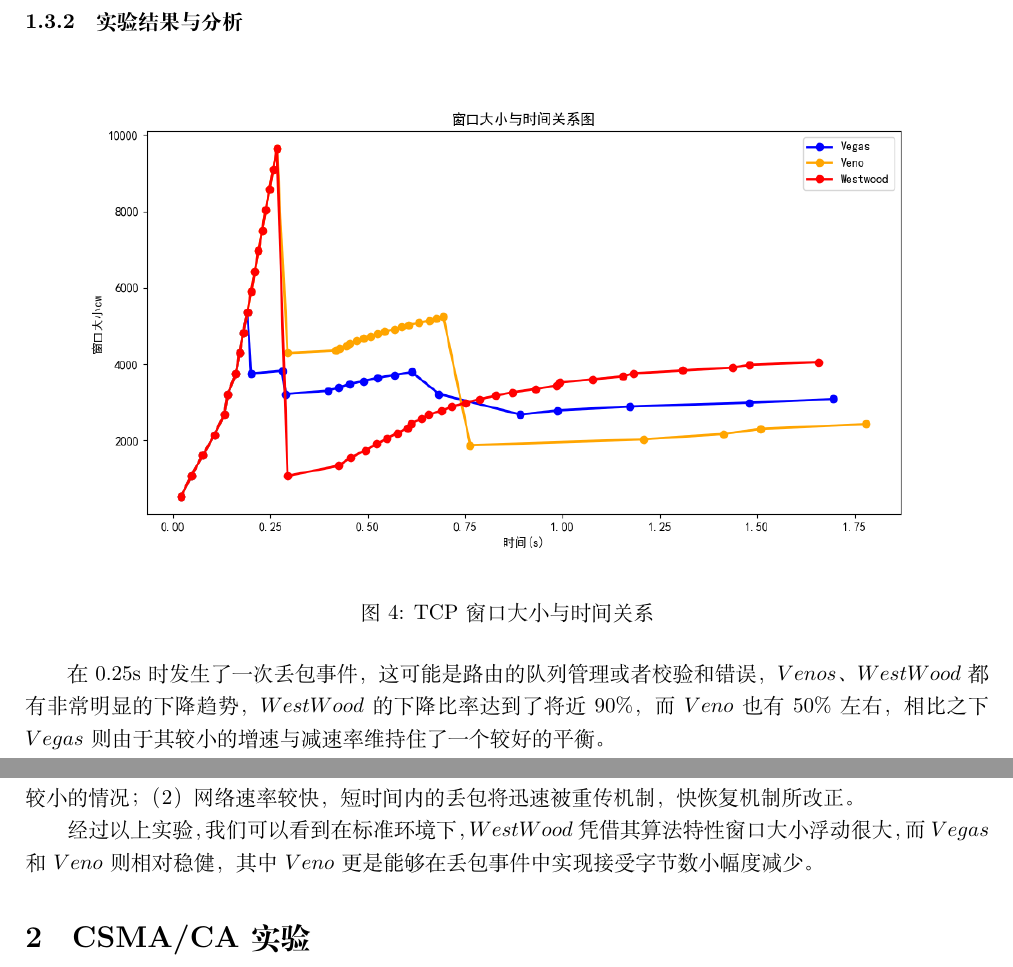
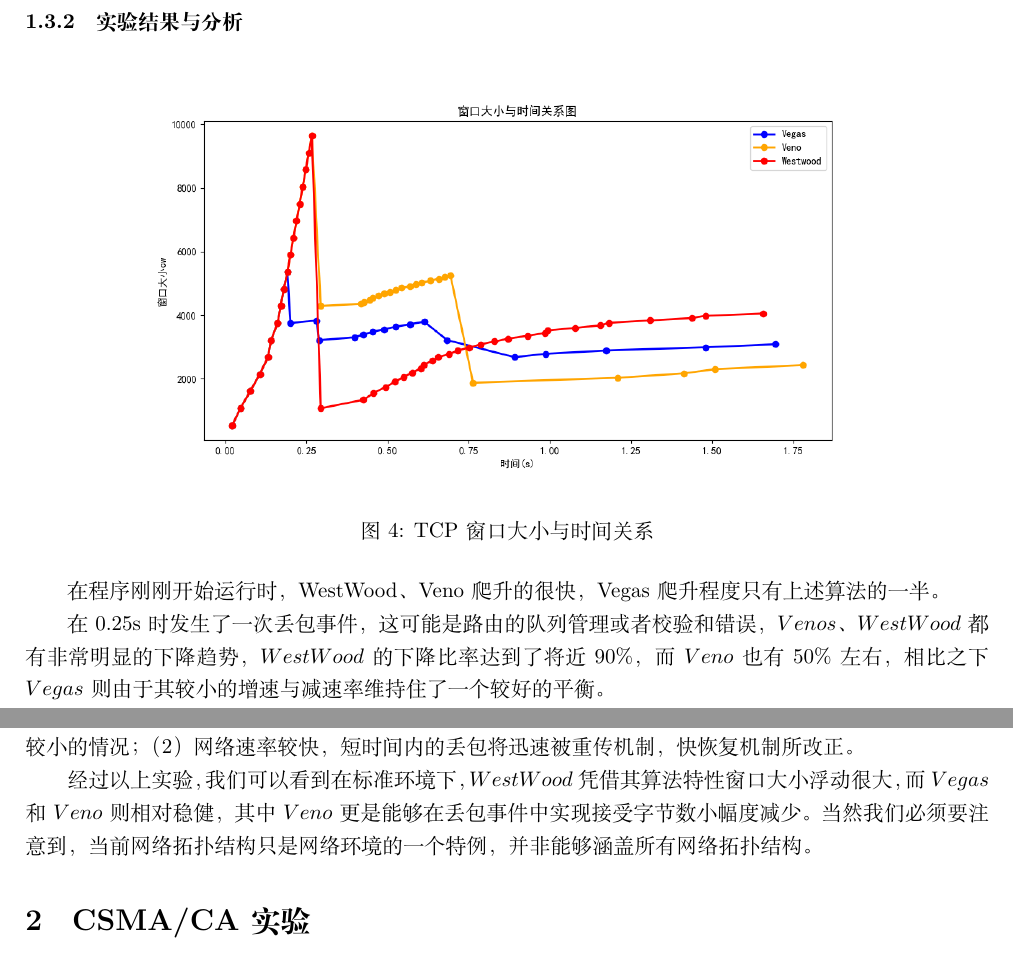
Before and after one commit to peace-dove/ns3-tex, a LaTeX document (document.tex): two parts of pages 6 and 7 of 16, joined at a grey line, cut so that both start at the same text. Compiled offline with XeLaTeX.

Commit message:
UPDATE:p2.cc

```diff
--- a/document.tex
+++ b/document.tex
@@ -185,10 +185,12 @@ TCP拥塞控制的目标在于最大化利用网络上瓶颈链路$(Bottleneck)$
 
 \begin{figure}[H]
 	\centering
-	\includegraphics[scale=0.6]{picture/cwTcp.png}
+	\includegraphics[scale=0.5]{picture/cwTcp.png}
 	\caption{TCP窗口大小与时间关系}
 	\label{fig:cWTCP}
 \end{figure}
+
+在程序刚刚开始运行时，WestWood、Veno爬升的很快，Vegas爬升程度只有上述算法的一半。
 
 在0.25s时发生了一次丢包事件，这可能是路由的队列管理或者校验和错误，$Venos$、$WestWood$都有非常明显的下降趋势，$WestWood$的下降比率达到了将近$90\%$，而$Veno$也有$50\%$左右，相比之下$Vegas$则由于其较小的增速与减速率维持住了一个较好的平衡。
 
@@ -203,7 +205,7 @@ TCP拥塞控制的目标在于最大化利用网络上瓶颈链路$(Bottleneck)$
 
 虽然在窗口大小上每种算法都经历了各种窗口大小的变化，但是从宏观角度，接收方所得到字节总量并没有发生太大区别，其主要原因有：（1）错误因子设置的比较小这也符合标准情况下网络链路出错概率较小的情况；（2）网络速率较快，短时间内的丢包将迅速被重传机制，快恢复机制所改正。
 
-经过以上实验，我们可以看到在标准环境下，$WestWood$凭借其算法特性窗口大小浮动很大，而$Vegas$和$Veno$则相对稳健，其中$Veno$更是能够在丢包事件中实现接受字节数小幅度减少。
+经过以上实验，我们可以看到在标准环境下，$WestWood$凭借其算法特性窗口大小浮动很大，而$Vegas$和$Veno$则相对稳健，其中$Veno$更是能够在丢包事件中实现接受字节数小幅度减少。当然我们必须要注意到，当前网络拓扑结构只是网络环境的一个特例，并非能够涵盖所有网络拓扑结构。
 
 \section{CSMA/CA实验}
 \subsection{802.11Mac层协议}
```
Also changed, not shown: document.tex (8 more changed lines), 2 other files.
